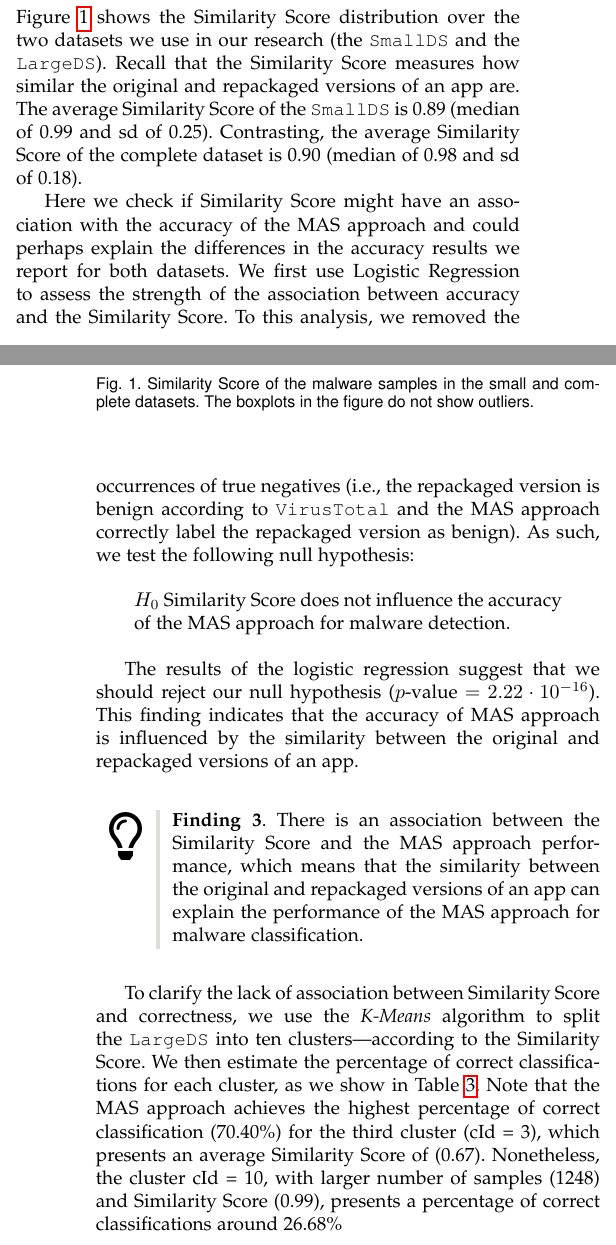
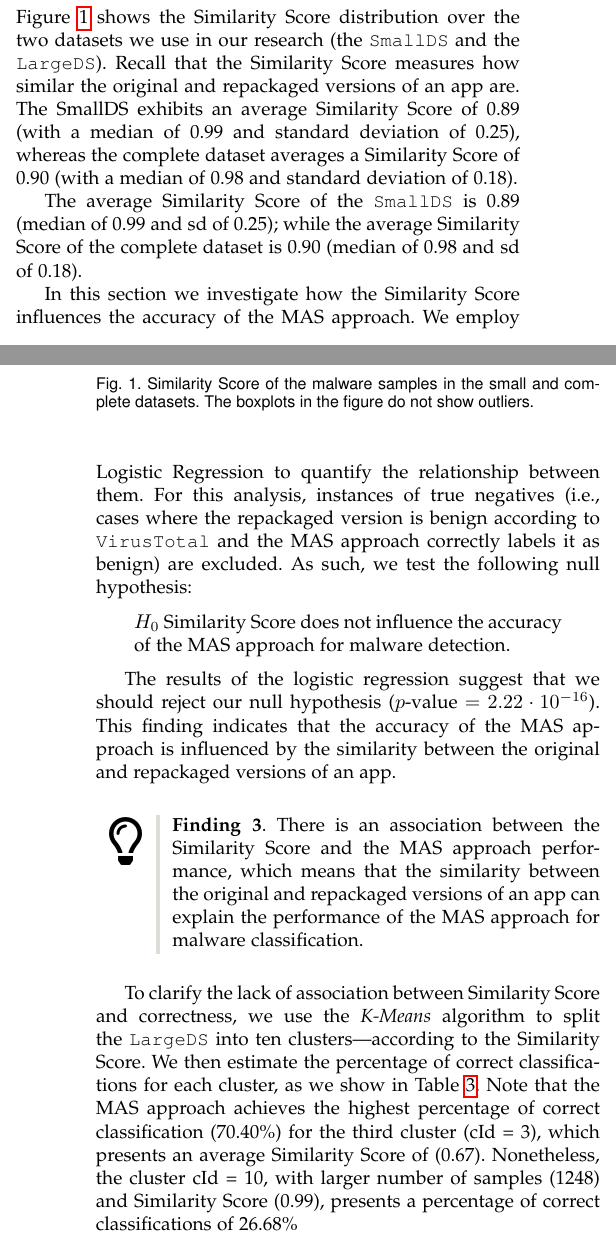
Before and after one commit to droidxp/paper-droidxptrace, a LaTeX paper (main.tex, which reads results.tex): two parts of the columns of pages 6 and 7 of 14, joined at a grey line, cut so that both start at the same text. Compiled offline with pdfLaTeX; a missing font is replaced by an installed copy or a similar font; a LaTeX package or settings file that is missing is left out.

Commit message:
review on section results

```diff
--- a/results.tex
+++ b/results.tex
@@ -107,8 +107,11 @@ over the two datasets we use in our research
 (the \sds and the \cds).
 Recall that the \sscore measures how similar the
 original and repackaged versions of an app are.
+The SmallDS exhibits an average \sscore of 0.89 (with a median of 0.99 and standard deviation of 0.25),
+whereas the complete dataset averages a \sscore of 0.90 (with a median of 0.98 and standard deviation of 0.18).
+
 The average \sscore of the
-\sds is 0.89 (median of 0.99 and sd of 0.25). Contrasting,
+\sds is 0.89 (median of 0.99 and sd of 0.25); while
 the average \sscore of the complete dataset is
 \review{0.90} (median of \review{0.98} and sd of \review{0.18}).
 
@@ -119,14 +122,21 @@ the average \sscore of the complete dataset is
   \label{fig:ss}
 \end{figure}
 % \fh{at table 1 I inserted at second columns the sample amount}
-Here we check if \sscore might have an association with the accuracy of the \mas and could perhaps explain the differences in the accuracy results we report for both datasets. We first use Logistic Regression to assess the strength of the association between accuracy and the \sscore. To this analysis, we removed the occurrences of true negatives (i.e., the repackaged version is benign according to \vt and the \mas correctly label the repackaged version as benign). As such, we test the following null hypothesis:
+
+In this section we investigate how the \sscore influences the accuracy of the \mas. We employ
+Logistic Regression to quantify the relationship between them. For this analysis, instances of true
+negatives (i.e., cases where the repackaged version is benign according to \vt and the \mas
+correctly labels it as benign) are excluded.
+As such, we test the following null hypothesis:
 
 \begin{quote}
   {\bf $H_0$} \sscore does not influence the accuracy of the
   \mas for malware detection.
 \end{quote}
 
-The results of the logistic regression suggest that we should reject our null hypothesis ($p$-value $=$ $2.22\cdot10^{-16}$). This finding indicates that the accuracy of \mas is influenced by the similarity between the original and repackaged versions of an app.
+The results of the logistic regression suggest that we should reject our null hypothesis ($p$-value $=$ $2.22\cdot10^{-16}$).
+This finding indicates that the accuracy of the \mas is influenced by the similarity between the original and repackaged versions
+of an app.
 
 
 %This finding suggests that the \mas is more likely to assign a correct label to a repackaged app in the cases where its \sscore with the original app is small. %This is an expected result, since we found a higher accuracy on the \sds, even though  the \sscore of the original and repackage apps in both datasets do not differ significantly.
@@ -147,7 +157,7 @@ estimate the percentage of correct classifications for each cluster, as
 we show in Table~\ref{tab:ss-clusters}. Note that the \mas
 achieves the highest percentage of correct classification (70.40\%) for the third cluster (cId = 3), which
 presents an average \sscore of (0.67). Nonetheless, the
-cluster cId = 10, with larger number of samples (1248) and \sscore (0.99), presents a percentage of correct classifications around 26.68\%
+cluster cId = 10, with larger number of samples (1248) and \sscore (0.99), presents a percentage of correct classifications of 26.68\%
 
 
 \begin{table}[ht]
```
